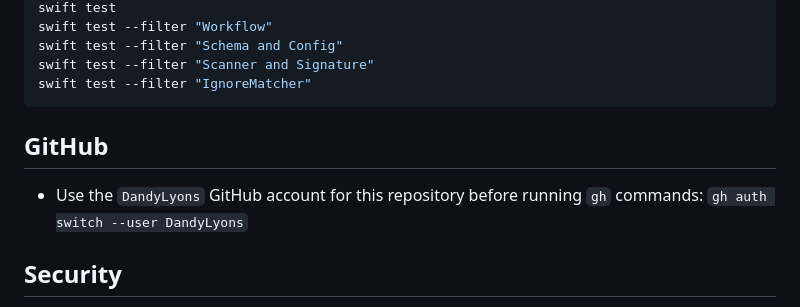
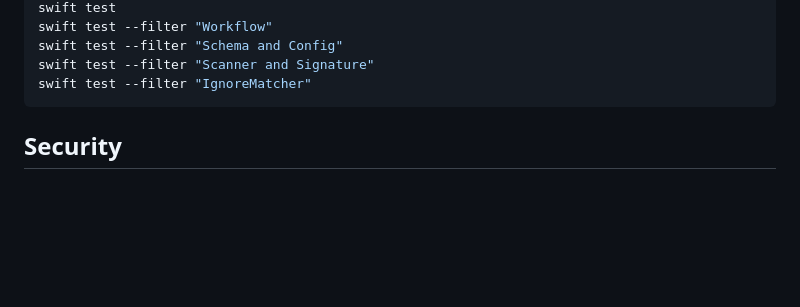
Before and after one commit to DandyLyons/treedocs, a Markdown page: AGENTS.md, the part around the change. Rendered like a GitHub page; blank space fills up the shorter version.

Commit message:
Remove user specific agent instructions

````diff
--- a/AGENTS.md
+++ b/AGENTS.md
@@ -27,9 +27,6 @@ swift test --filter "Schema and Config"
 swift test --filter "Scanner and Signature"
 swift test --filter "IgnoreMatcher"
 ```
-
-## GitHub
-- Use the `DandyLyons` GitHub account for this repository before running `gh` commands: `gh auth switch --user DandyLyons`
 
 ## Security
 - Never use `npx`; it can execute unpinned remote packages and is not allowed in this repository.
````
